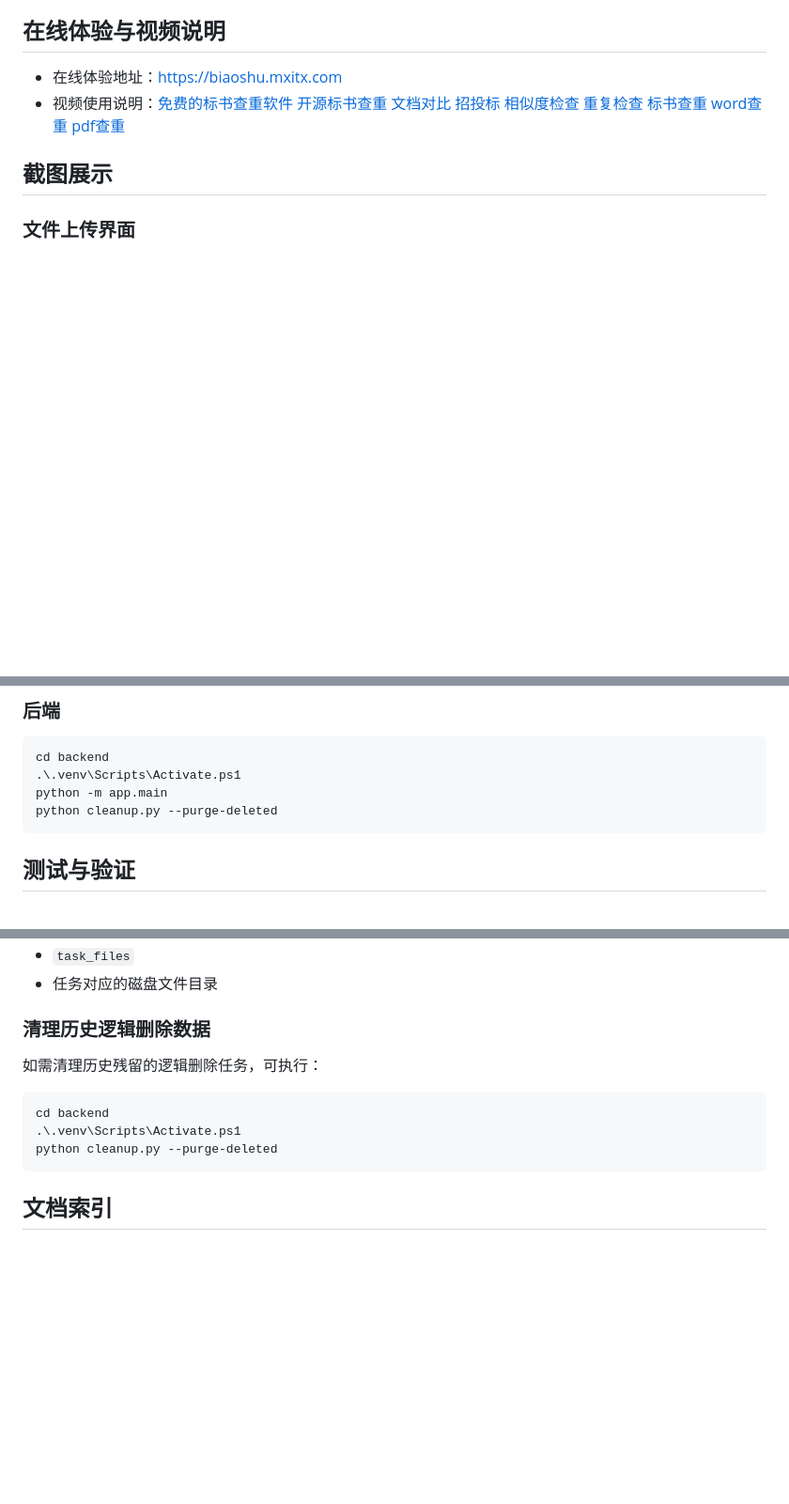
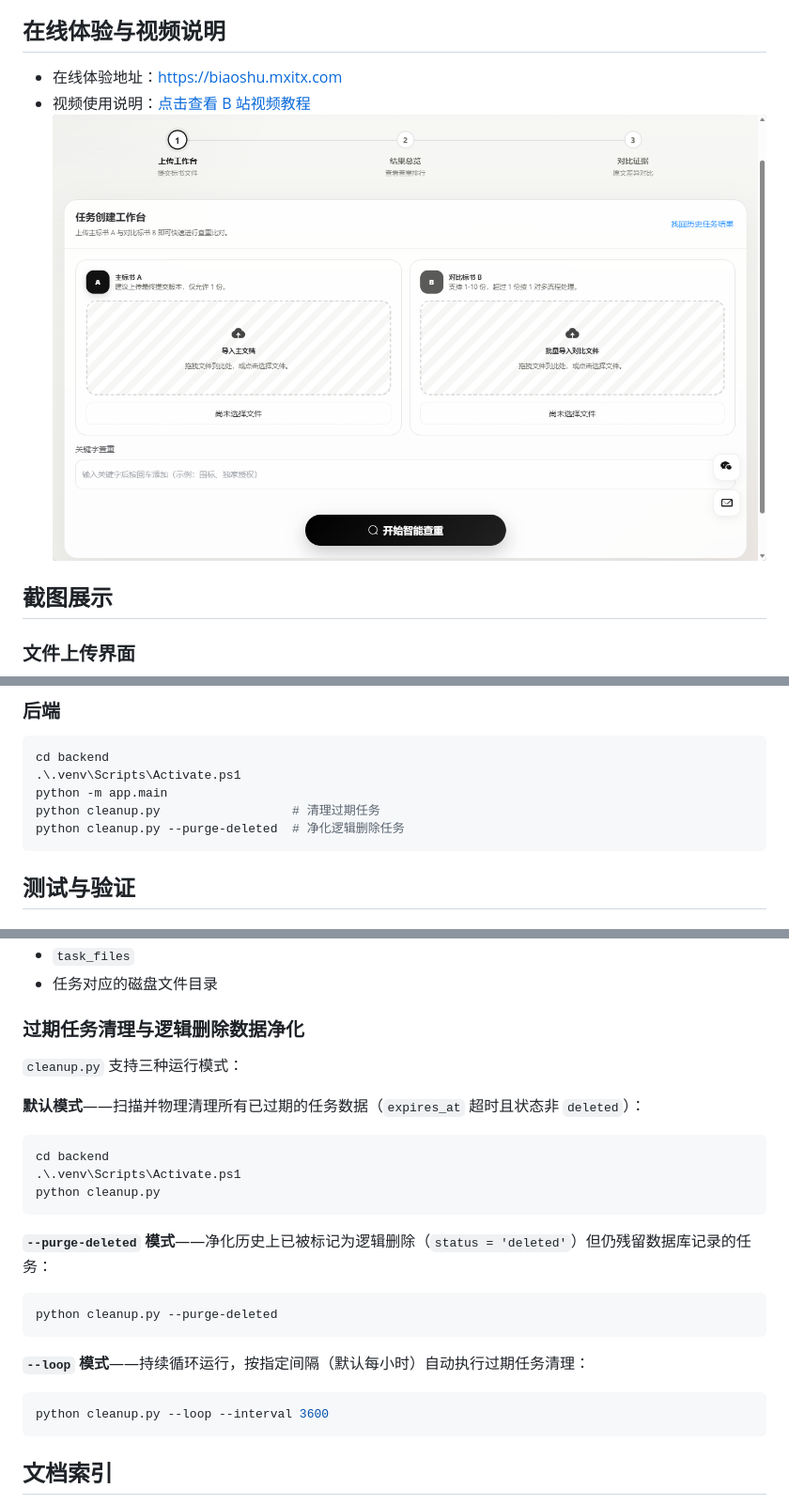
Before and after one commit to Win-Rp/BSCC, a Markdown page: README.md, 3 parts joined by grey strips. Shown at 94% size. Rendered like a GitHub page; blank space fills up the shorter version.

Commit message:
docs: improve readme accuracy, video link and cleanup docs

````diff
--- a/README.md
+++ b/README.md
@@ -5,7 +5,8 @@ BSCC 是一个面向标书场景的智能查重与风险研判系统。系统支
 ## 在线体验与视频说明
 
 - 在线体验地址：[https://biaoshu.mxitx.com](https://biaoshu.mxitx.com)
-- 视频使用说明：[免费的标书查重软件 开源标书查重 文档对比 招投标 相似度检查 重复检查 标书查重 word查重 pdf查重](https://www.bilibili.com/video/BV1mUMG6qEpp/?share_source=copy_web&vd_source=89e7a3357f2693f28ebb4596e1b8a502)
+- 视频使用说明：[点击查看 B 站视频教程](https://www.bilibili.com/video/BV1mUMG6qEpp/?share_source=copy_web&vd_source=89e7a3357f2693f28ebb4596e1b8a502)
+  [![点击查看视频教程](./docs/images/ch-1.png)](https://www.bilibili.com/video/BV1mUMG6qEpp/?share_source=copy_web&vd_source=89e7a3357f2693f28ebb4596e1b8a502)
 
 ## 截图展示
 
@@ -198,7 +200,8 @@ npm run type-check
 cd backend
 .\.venv\Scripts\Activate.ps1
 python -m app.main
-python cleanup.py --purge-deleted
+python cleanup.py                  # 清理过期任务
+python cleanup.py --purge-deleted  # 净化逻辑删除任务
 ```
 
 ## 测试与验证
@@ -240,14 +243,28 @@ python -m pip install pytest
 - `task_files`
 - 任务对应的磁盘文件目录
 
-### 清理历史逻辑删除数据
+### 过期任务清理与逻辑删除数据净化
 
-如需清理历史残留的逻辑删除任务，可执行：
+`cleanup.py` 支持三种运行模式：
+
+**默认模式**——扫描并物理清理所有已过期的任务数据（`expires_at` 超时且状态非 `deleted`）：
 
 ```powershell
 cd backend
 .\.venv\Scripts\Activate.ps1
+python cleanup.py
+```
+
+**`--purge-deleted` 模式**——净化历史上已被标记为逻辑删除（`status = 'deleted'`）但仍残留数据库记录的任务：
+
+```powershell
 python cleanup.py --purge-deleted
+```
+
+**`--loop` 模式**——持续循环运行，按指定间隔（默认每小时）自动执行过期任务清理：
+
+```powershell
+python cleanup.py --loop --interval 3600
 ```
 
 ## 文档索引
````
Also changed, not shown: other parts of README.md (+2 -1 lines).
